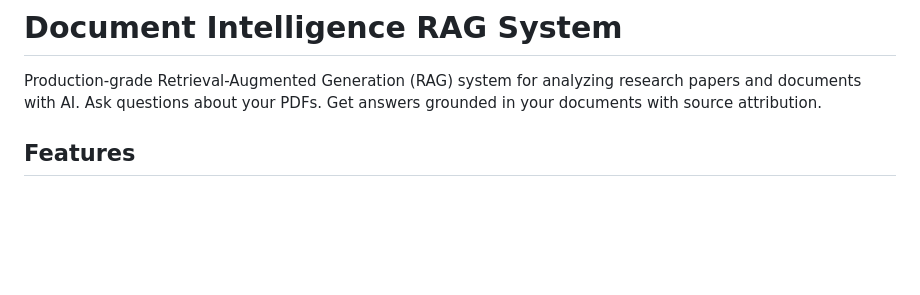
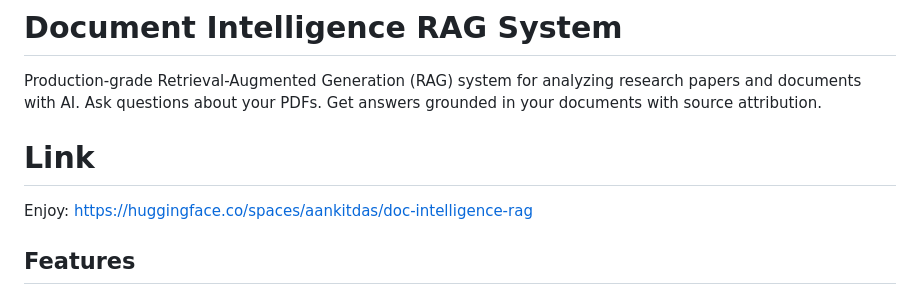
Before and after one commit to aankitdas/document-intelligence-rag, a Markdown page: README.md, the part around the change. Drawn GitHub-style; blank space fills up the shorter version.

Commit message:
added website link

```diff
--- a/README.md
+++ b/README.md
@@ -13,6 +13,9 @@ pinned: false
 
 Production-grade Retrieval-Augmented Generation (RAG) system for analyzing research papers and documents with AI.
 Ask questions about your PDFs. Get answers grounded in your documents with source attribution.
+
+# Link
+Enjoy: https://huggingface.co/spaces/aankitdas/doc-intelligence-rag
 
 ## Features
 
```
